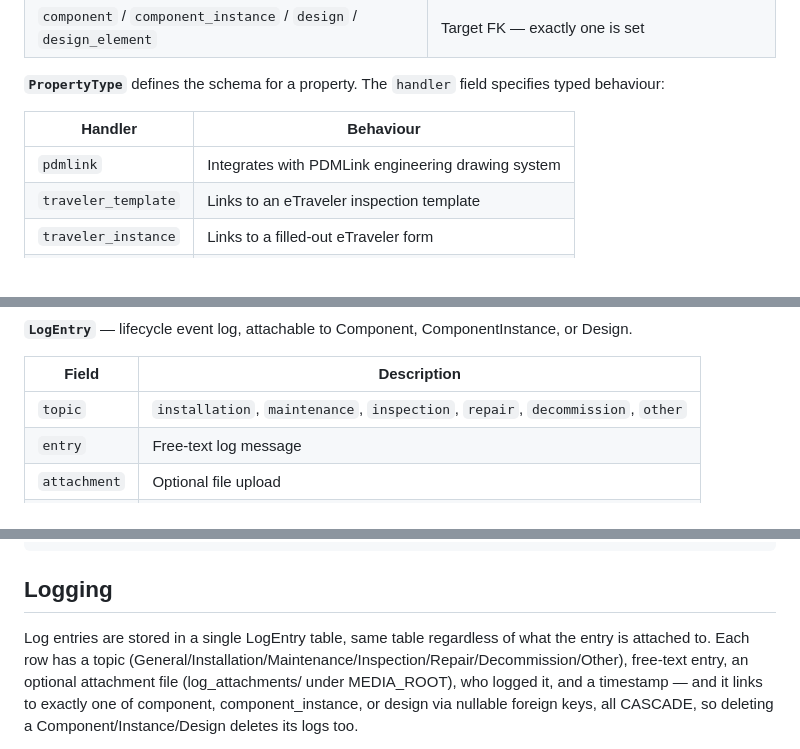
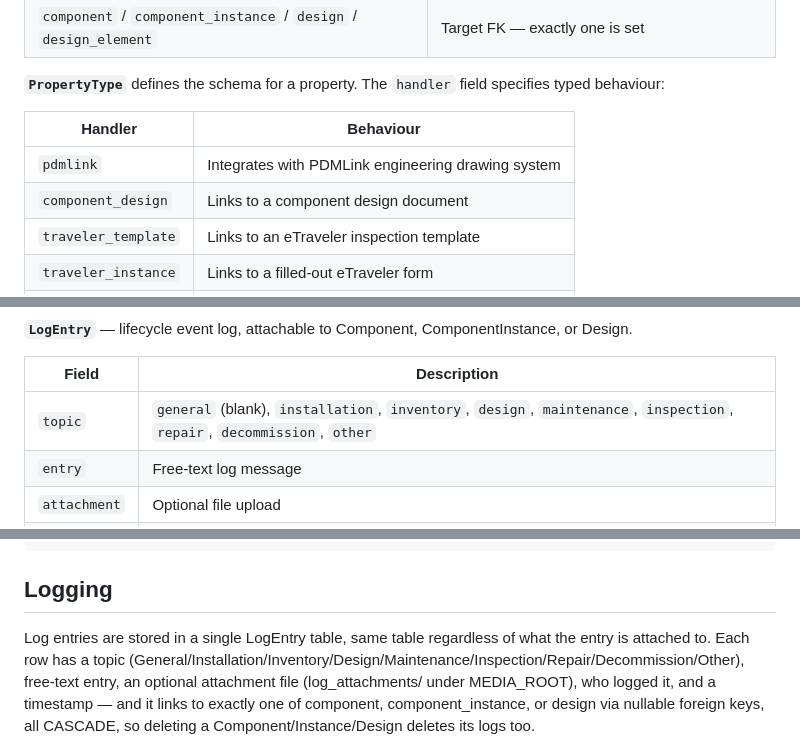
Before and after one commit to buddhasystem/epiCDB, a Markdown page: README.md, 3 parts joined by grey strips. Drawn GitHub-style.

```diff
--- a/README.md
+++ b/README.md
@@ -232,6 +235,7 @@ specifies typed behaviour:
 | Handler | Behaviour |
 |---------|-----------|
 | `pdmlink` | Integrates with PDMLink engineering drawing system |
+| `component_design` | Links to a component design document |
 | `traveler_template` | Links to an eTraveler inspection template |
 | `traveler_instance` | Links to a filled-out eTraveler form |
 | `document` | Attach any file |
@@ -246,7 +250,7 @@ ComponentInstance, or Design.
 
 | Field | Description |
 |-------|-------------|
-| `topic` | `installation`, `maintenance`, `inspection`, `repair`, `decommission`, `other` |
+| `topic` | `general` (blank), `installation`, `inventory`, `design`, `maintenance`, `inspection`, `repair`, `decommission`, `other` |
 | `entry` | Free-text log message |
 | `attachment` | Optional file upload |
 | `logged_by` | FK → Django User |
@@ -563,7 +566,7 @@ python manage.py seed_cdb
 ## Logging
 
 Log entries are stored in a single LogEntry table, same table regardless of what the entry is attached to.
-Each row has a topic (General/Installation/Maintenance/Inspection/Repair/Decommission/Other), free-text entry,
+Each row has a topic (General/Installation/Inventory/Design/Maintenance/Inspection/Repair/Decommission/Other), free-text entry,
 an optional attachment file (log_attachments/ under MEDIA_ROOT), who logged it, and a timestamp — and it links
 to exactly one of component, component_instance, or design via nullable foreign keys, all CASCADE, so deleting
 a Component/Instance/Design deletes its logs too.
```
Also changed, not shown: other parts of README.md (+44 -42 lines).
